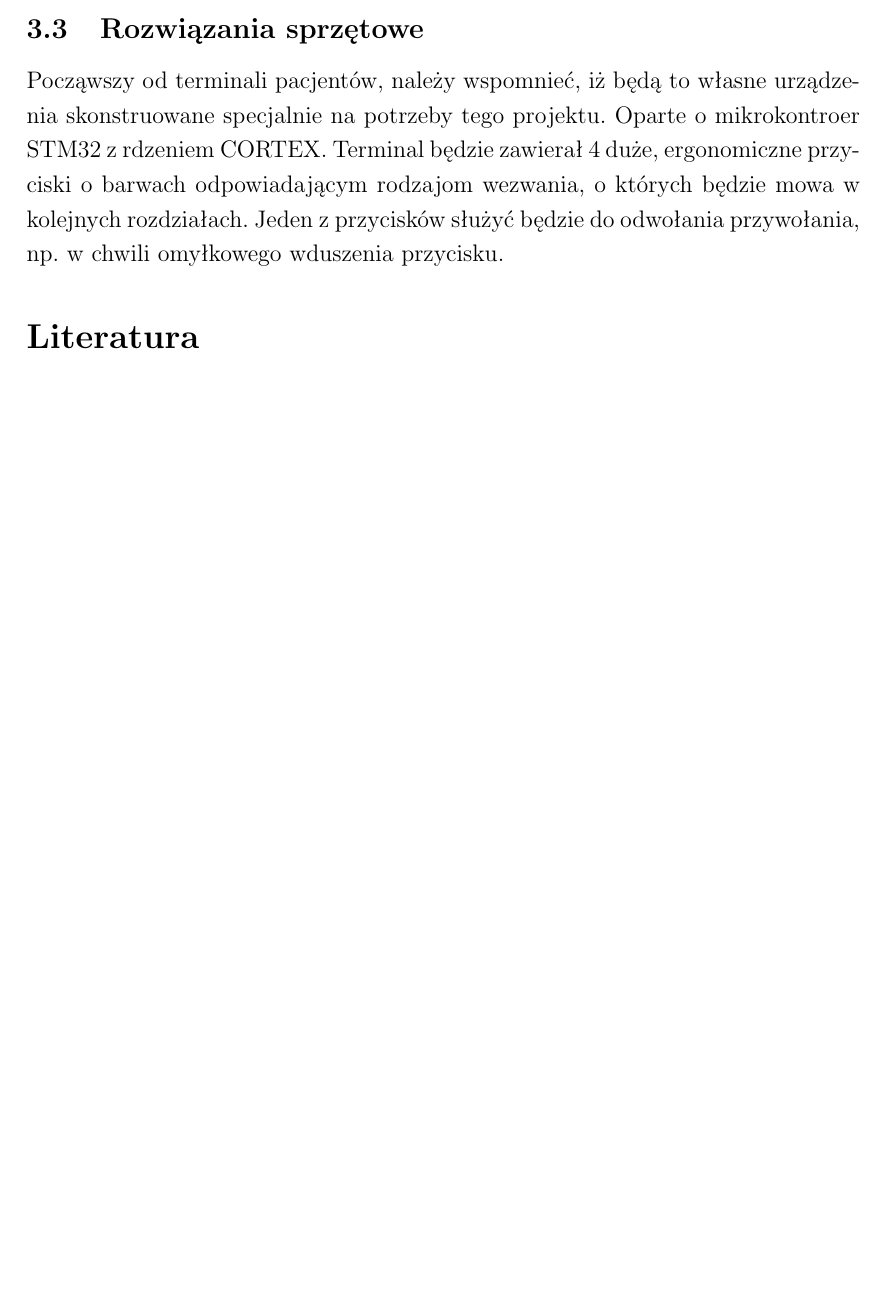
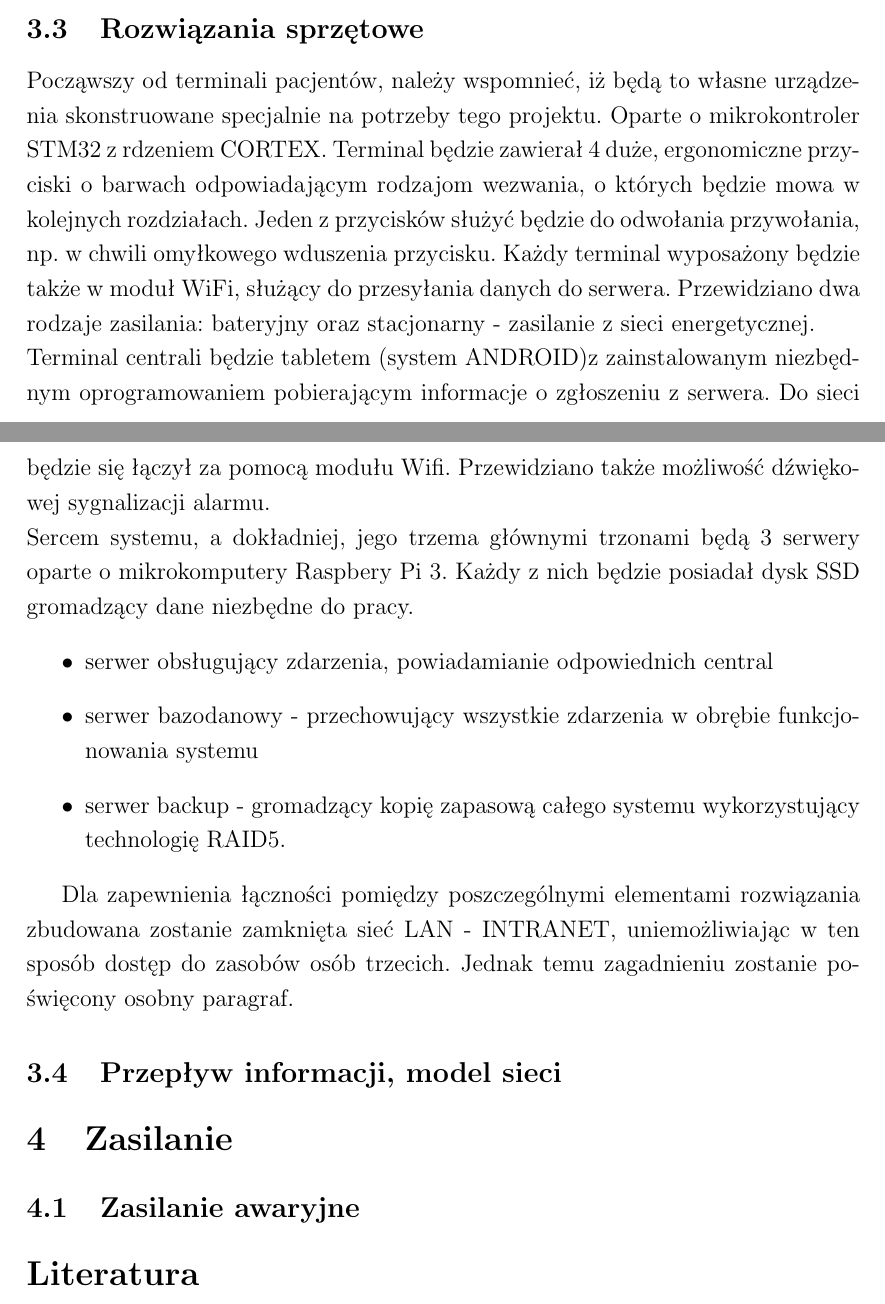
Before and after one commit to lukaszjok/systemy_telemedyczne, a LaTeX document (essay_1.tex): part of page 8 of 8 before the commit and two parts of pages 8 and 9 of 9 after it, the two joined at a grey line, cut so that both start at the same text, the shorter picture padded with empty space. Compiled offline with pdfLaTeX.

Commit message:
dodano rozwiązania sprzętowe

```diff
--- a/essay_1.tex
+++ b/essay_1.tex
@@ -186,8 +186,24 @@ W zależności od rodzaju przywołania przewidziano dla każdego z nich odpowied
 \end{itemize}
 \subsection{Rozwiązania sprzętowe}
 
-Począwszy od terminali pacjentów, należy wspomnieć, iż będą to własne urządzenia skonstruowane specjalnie na potrzeby tego projektu. Oparte o mikrokontroer STM32 z rdzeniem CORTEX. Terminal będzie zawierał 4 duże, ergonomiczne przyciski o barwach odpowiadającym rodzajom wezwania, o których będzie mowa w kolejnych rozdziałach. Jeden z przycisków służyć będzie do odwołania przywołania, np. w chwili omyłkowego wduszenia przycisku.
+Począwszy od terminali pacjentów, należy wspomnieć, iż będą to własne urządzenia skonstruowane specjalnie na potrzeby tego projektu. Oparte o mikrokontroler STM32 z rdzeniem CORTEX. Terminal będzie zawierał 4 duże, ergonomiczne przyciski o barwach odpowiadającym rodzajom wezwania, o których będzie mowa w kolejnych rozdziałach. Jeden z przycisków służyć będzie do odwołania przywołania, np. w chwili omyłkowego wduszenia przycisku. Każdy terminal wyposażony będzie także w moduł WiFi, służący do przesyłania danych do serwera. Przewidziano dwa rodzaje zasilania: bateryjny oraz stacjonarny - zasilanie z sieci energetycznej.
+\\
+Terminal centrali będzie tabletem (system ANDROID)z zainstalowanym niezbędnym oprogramowaniem pobierającym informacje o zgłoszeniu z serwera. Do sieci będzie się łączył za pomocą modułu Wifi. Przewidziano także możliwość dźwiękowej sygnalizacji alarmu.
+\\
+Sercem systemu, a dokładniej, jego trzema głównymi trzonami będą 3 serwery oparte o mikrokomputery Raspbery Pi 3. Każdy z nich będzie posiadał dysk SSD gromadzący dane niezbędne do pracy.
+\begin{itemize}
+\item serwer obsługujący zdarzenia, powiadamianie odpowiednich central
+\item serwer bazodanowy - przechowujący wszystkie zdarzenia w obrębie funkcjonowania systemu
+\item serwer backup - gromadzący kopię zapasową całego systemu wykorzystujący technologię RAID5.
+\end{itemize}
 
+Dla zapewnienia łączności pomiędzy poszczególnymi elementami rozwiązania zbudowana zostanie zamknięta sieć LAN - INTRANET, uniemożliwiając w ten sposób dostęp do zasobów osób trzecich. Jednak temu zagadnieniu zostanie poświęcony osobny paragraf.
+
+\subsection{Przepływ informacji, model sieci}
+
+
+\section{Zasilanie}
+\subsection{Zasilanie awaryjne}
 
 %----------------------------------------------------------------------------------------
 %	BIBLIOGRAPHY
```
Also changed, not shown: essay_1.pdf, 4 other files.
